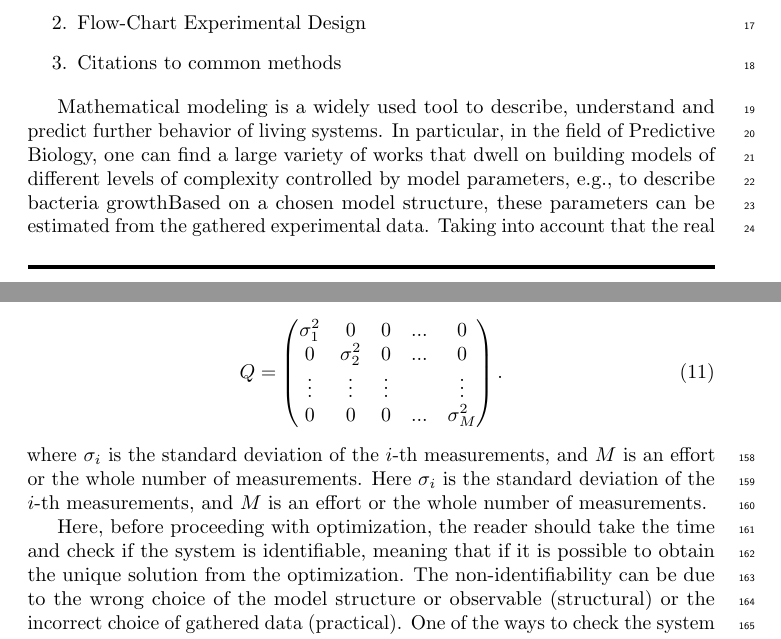
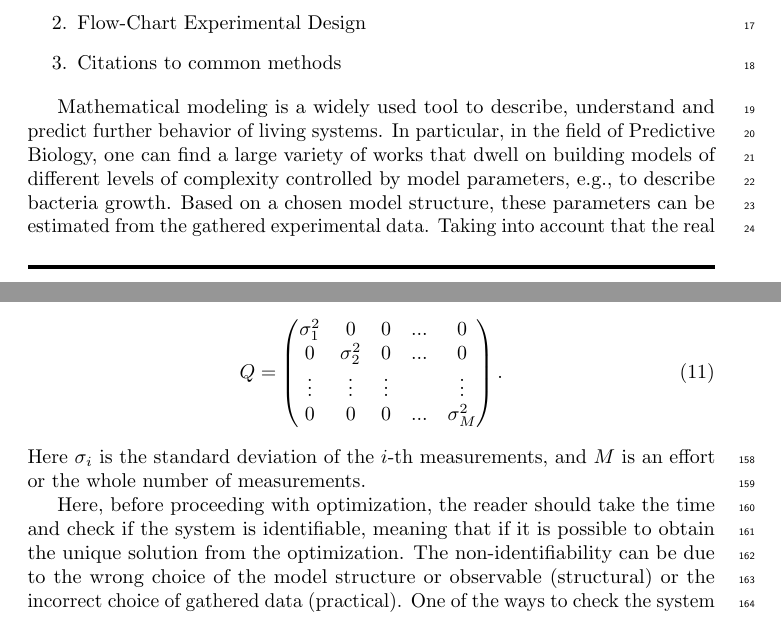
Before and after one commit to Spatial-Systems-Biology-Freiburg/2022-10-Predictive-Microbiology-Softwares, a LaTeX document (main.tex): two parts of pages 1 and 7 of 10, joined at a grey line, cut so that both start at the same text. Compiled offline with pdfLaTeX.

Commit message:
Corrections to introduction and model description
- Just some rephrasing

```diff
--- a/main.tex
+++ b/main.tex
@@ -94,7 +94,8 @@ We provide Python-written software for the \acp{ode}-based models that optimize
 
 
 Mathematical modeling is a widely used tool to describe, understand and predict further behavior of living systems.
-In particular, in the field of Predictive Biology, one can find a large variety of works that dwell on building models of different levels of complexity controlled by model parameters, e.g., to describe bacteria growthBased on a chosen model structure, these parameters can be estimated from the gathered experimental data.
+In particular, in the field of Predictive Biology, one can find a large variety of works that dwell on building models of different levels of complexity controlled by model parameters, e.g., to describe bacteria growth.
+Based on a chosen model structure, these parameters can be estimated from the gathered experimental data.
 Taking into account that the real experimental data always contains measurement noise, the parameter estimates can be only provided with some uncertainty.
 To decrease the error of the parameter values, not only enough experimental data should be gathered but the quality of this data is also pretty sufficient.
 That rises quite an important question of finding the \ac{oed} where optimized experimental conditions and/or times allow one to reduce the number of measurements without loss of information thus sparing an effort of experimenters \cite{derlindenImpactExperimentDesign2013, balsa-cantoe.bangaj.r.COMPUTINGOPTIMALDYNAMIC2008}.
@@ -303,7 +304,6 @@ where $Q$ is the covariance matrix of measurement error that, in the case of the
 0 & 0 & 0 & ... & \sigma_M^2 \\
 \end{pmatrix}.
 \end{equation}
-where $\sigma_i$ is the standard deviation of the $i$-th measurements, and $M$ is an effort or the whole number of measurements.
 Here $\sigma_i$ is the standard deviation of the $i$-th measurements, and $M$ is an effort or the whole number of measurements.
 
 Here, before proceeding with optimization, the reader should take the time and check if the system is identifiable, meaning that if it is possible to obtain the unique solution from the optimization.
```
Also changed, not shown: main.tex (2 more changed lines).
